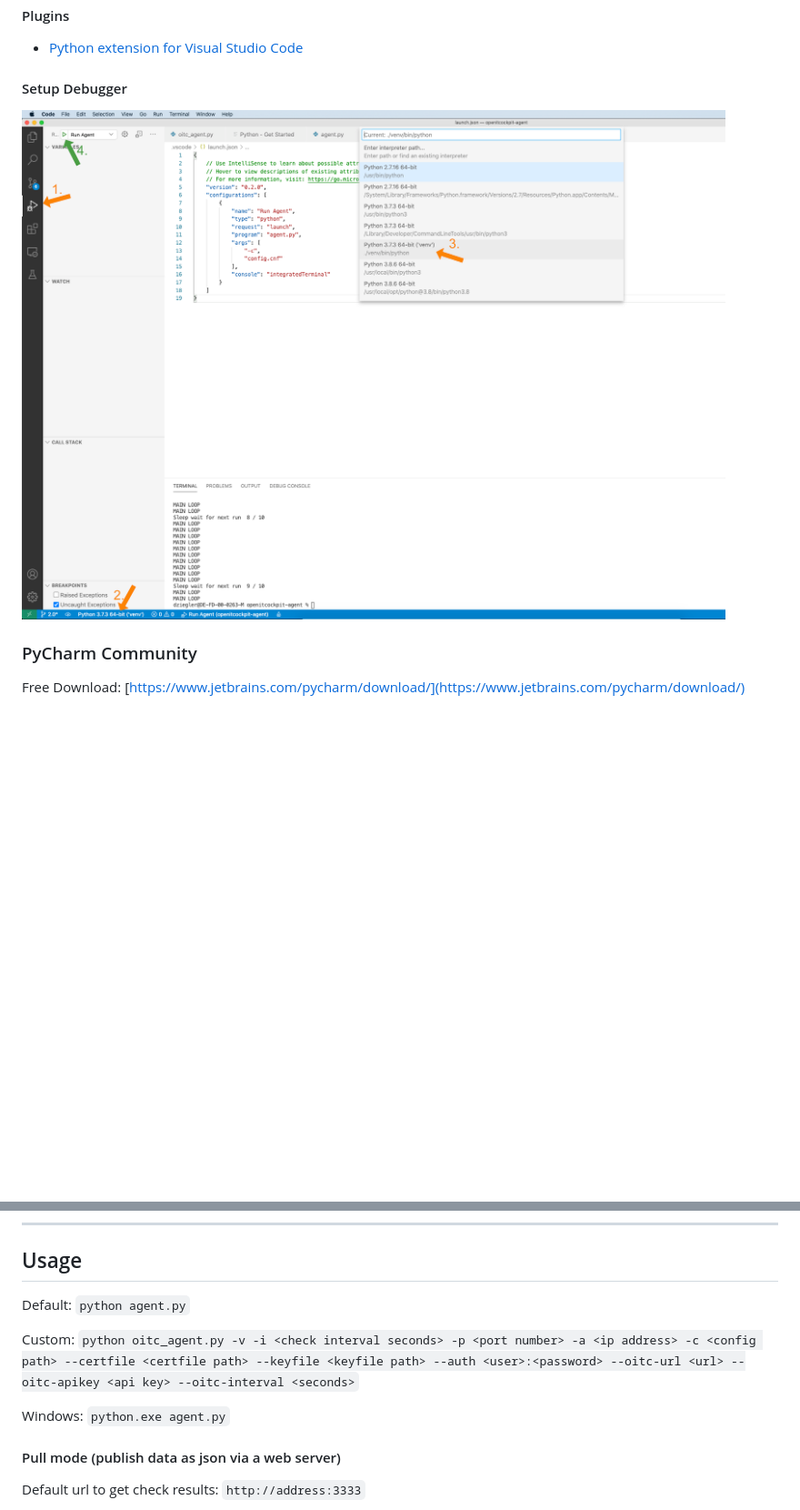
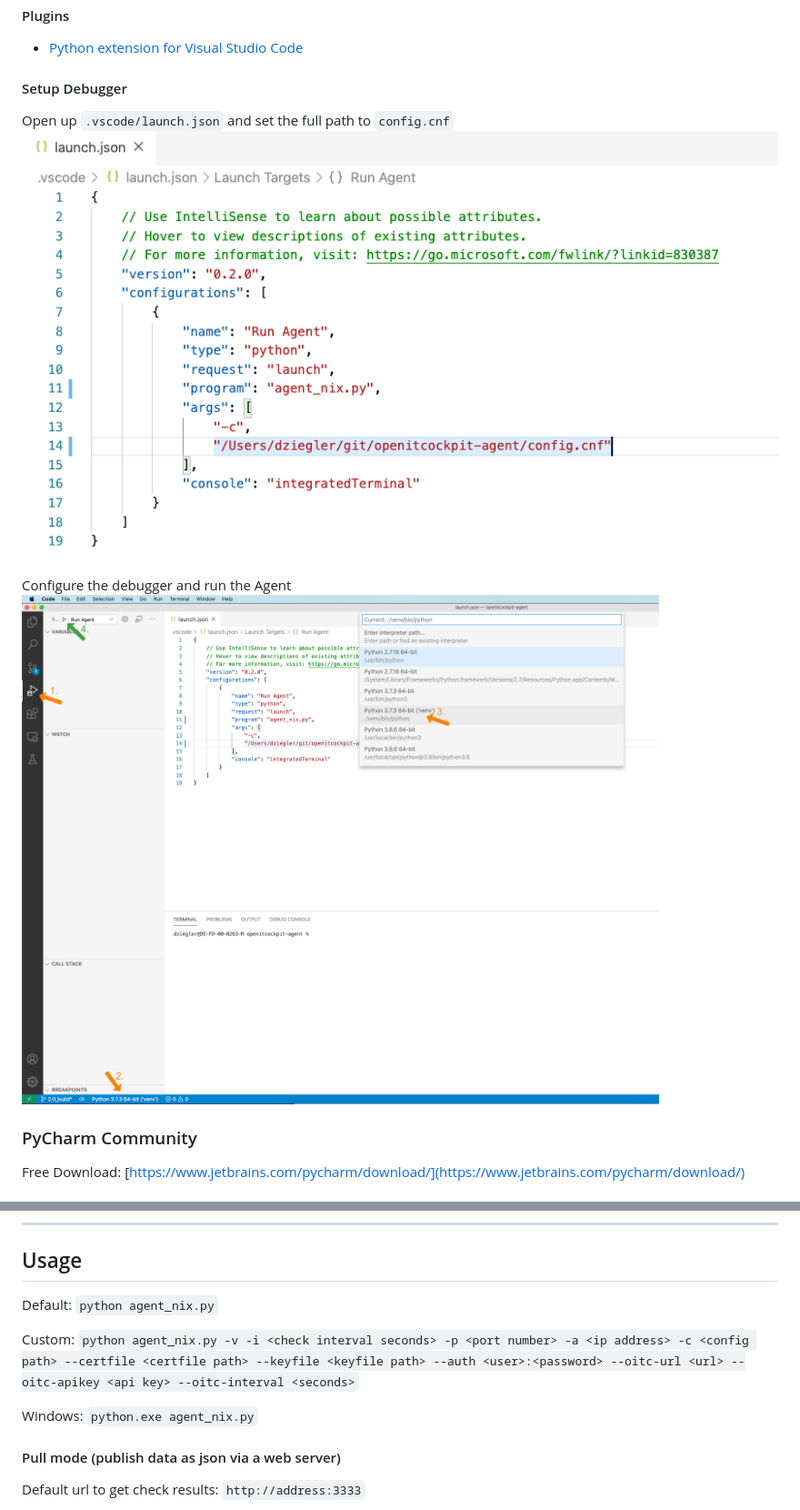
Before and after one commit to it-novum/openitcockpit-agent, a Markdown page: README.md, 2 parts joined by grey strips. Shown: that part at 91% size. GitHub-like rendering; pictures changed too: images/vscode_launch.png (added), images/vscode_python_debugger.png; blank space fills up the shorter version.

Commit message:
Update debugger docs for VS Code

````diff
--- a/README.md
+++ b/README.md
@@ -149,6 +149,10 @@ Free Download: [https://code.visualstudio.com/](https://code.visualstudio.com/)
  - [Python extension for Visual Studio Code](https://marketplace.visualstudio.com/items?itemName=ms-python.python)
 
 #### Setup Debugger
+Open up `.vscode/launch.json` and set the full path to `config.cnf`
+![VSCode launch.json](images/vscode_launch.png)
+
+Configure the debugger and run the Agent
 ![VSCode debugger python](images/vscode_python_debugger.png)
 
 ### PyCharm Community
@@ -164,11 +168,11 @@ Free Download: [https://www.jetbrains.com/pycharm/download/](https://www.jetbrai
 
 ## Usage
 
-Default: ```python agent.py```
+Default: ```python agent_nix.py```
 
-Custom: ```python oitc_agent.py -v -i <check interval seconds> -p <port number> -a <ip address> -c <config path> --certfile <certfile path> --keyfile <keyfile path> --auth <user>:<password> --oitc-url <url> --oitc-apikey <api key> --oitc-interval <seconds>```
+Custom: ```python agent_nix.py -v -i <check interval seconds> -p <port number> -a <ip address> -c <config path> --certfile <certfile path> --keyfile <keyfile path> --auth <user>:<password> --oitc-url <url> --oitc-apikey <api key> --oitc-interval <seconds>```
 
-Windows: ```python.exe agent.py```
+Windows: ```python.exe agent_nix.py```
 
 #### Pull mode (publish data as json via a web server)
 
````
